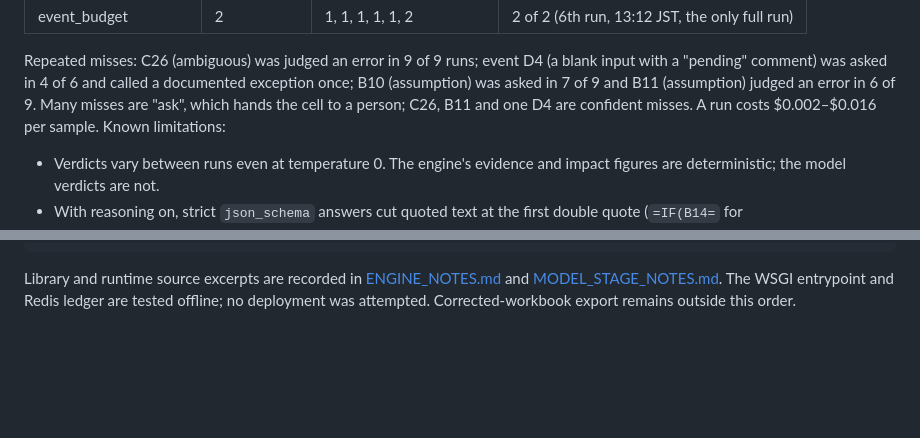
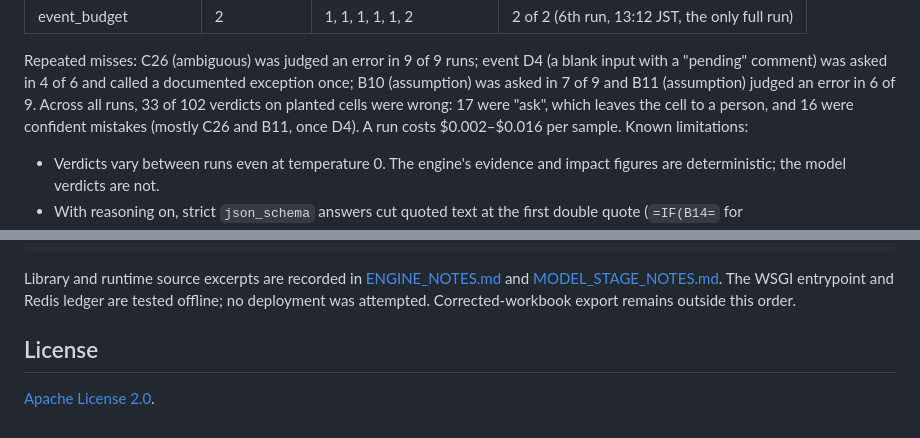
Before and after one commit to Driedsandwich/exception-keeper, a Markdown page: README.md, 2 parts joined by grey strips. GitHub-like rendering; blank space fills up the shorter version.

```diff
--- a/README.md
+++ b/README.md
@@ -27,8 +68,8 @@ table gives every run, so the spread is visible.
 Repeated misses: C26 (ambiguous) was judged an error in 9 of 9 runs; event D4 (a blank
 input with a "pending" comment) was asked in 4 of 6 and called a documented exception
 once; B10 (assumption) was asked in 7 of 9 and B11 (assumption) judged an error in 6 of 9.
-Many misses are "ask", which hands the cell to a person; C26, B11 and one D4 are
-confident misses. A run costs $0.002–$0.016 per sample. Known limitations:
+Across all runs, 33 of 102 verdicts on planted cells were wrong: 17 were "ask", which leaves
+the cell to a person, and 16 were confident mistakes (mostly C26 and B11, once D4). A run costs $0.002–$0.016 per sample. Known limitations:
 
 - Verdicts vary between runs even at temperature 0. The engine's evidence and impact
   figures are deterministic; the model verdicts are not.
@@ -137,3 +179,7 @@ Library and runtime source excerpts are recorded in [ENGINE_NOTES.md](ENGINE_NOT
 and [MODEL_STAGE_NOTES.md](MODEL_STAGE_NOTES.md). The WSGI entrypoint and Redis
 ledger are tested offline; no deployment was attempted. Corrected-workbook export
 remains outside this order.
+
+## License
+
+[Apache License 2.0](LICENSE).
```
Also changed, not shown: other parts of README.md (+49 -7 lines).
